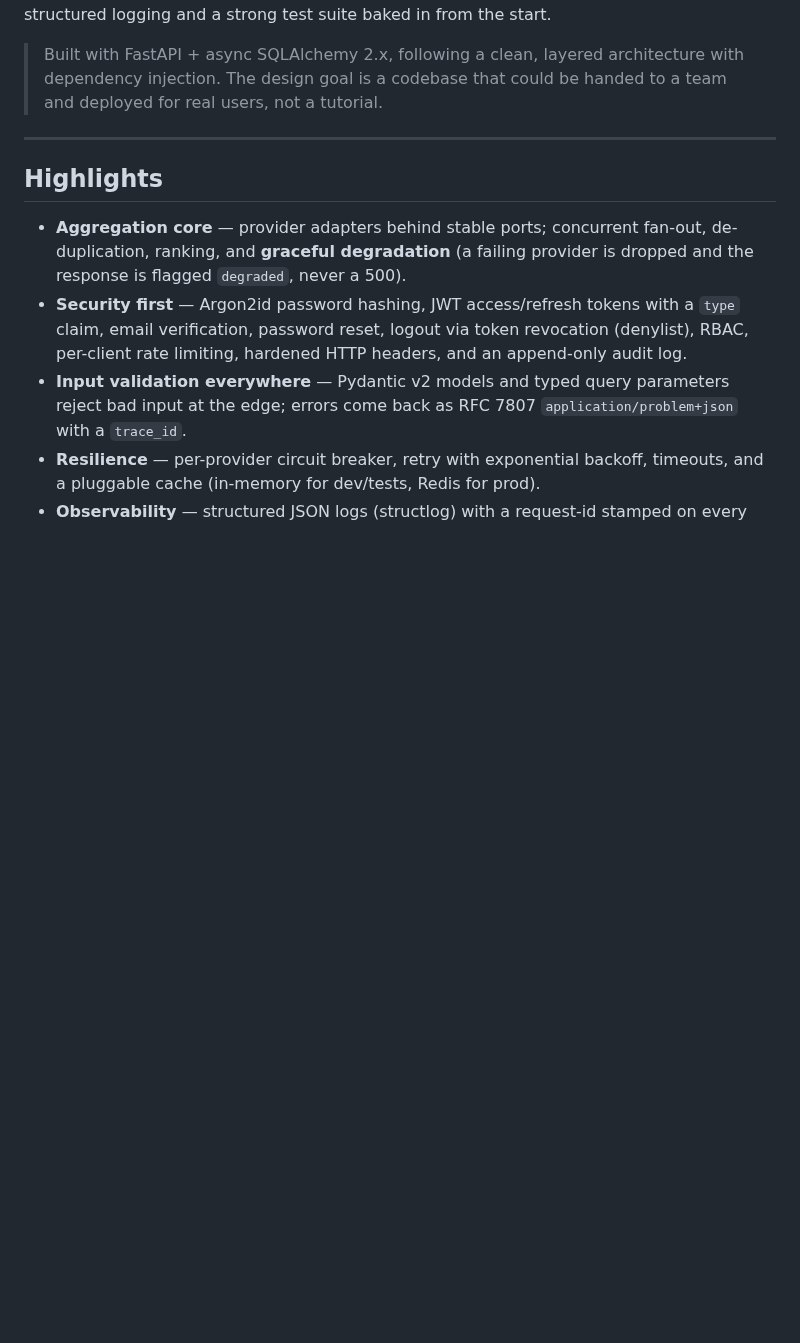
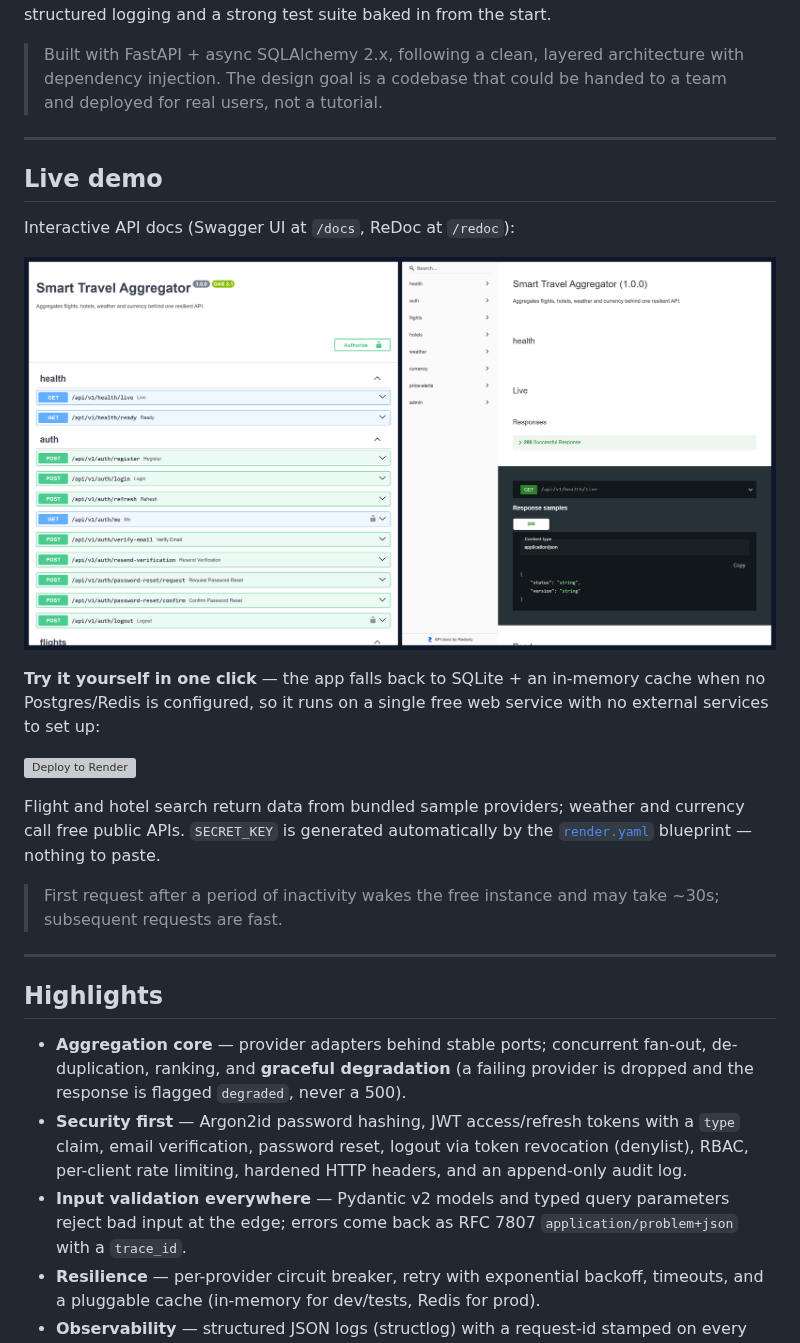
Before and after one commit to mojtaba-py-code/smart-travel-aggregator, a Markdown page: README.md, the part around the change. GitHub-like rendering; pictures changed too: docs/api-docs.png (added); blank space fills up the shorter version; grey boxes are pictures that could not be loaded.

```diff
--- a/README.md
+++ b/README.md
@@ -15,6 +15,27 @@ suite baked in from the start.
 > Built with FastAPI + async SQLAlchemy 2.x, following a clean, layered
 > architecture with dependency injection. The design goal is a codebase that
 > could be handed to a team and deployed for real users, not a tutorial.
+
+---
+
+## Live demo
+
+Interactive API docs (Swagger UI at `/docs`, ReDoc at `/redoc`):
+
+![API documentation — Swagger UI and ReDoc](docs/api-docs.png)
+
+**Try it yourself in one click** — the app falls back to SQLite + an in-memory
+cache when no Postgres/Redis is configured, so it runs on a single free web
+service with no external services to set up:
+
+[![Deploy to Render](https://render.com/images/deploy-to-render-button.svg)](https://render.com/deploy?repo=https://github.com/mojtaba-py-code/smart-travel-aggregator)
+
+Flight and hotel search return data from bundled sample providers; weather and
+currency call free public APIs. `SECRET_KEY` is generated automatically by the
+[`render.yaml`](render.yaml) blueprint — nothing to paste.
+
+> First request after a period of inactivity wakes the free instance and may
+> take ~30s; subsequent requests are fast.
 
 ---
 
```
Also changed, not shown: 3 other files.
